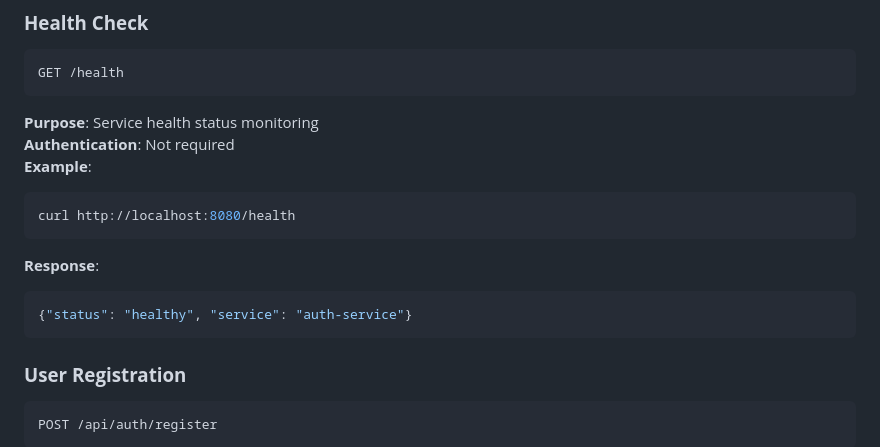
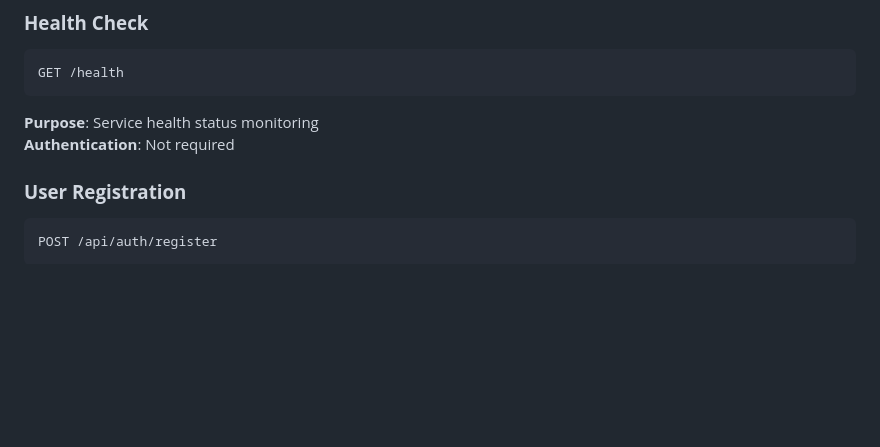
Before and after one commit to Estelle-kmln/ASE, a Markdown page: documentation/API_Documentation.md, the part around the change. Rendered like a GitHub page; blank space fills up the shorter version.

Commit message:
Removed health from API documentation

````diff
--- a/documentation/API_Documentation.md
+++ b/documentation/API_Documentation.md
@@ -47,14 +47,6 @@ GET /health
 ```
 **Purpose**: Service health status monitoring
 **Authentication**: Not required
-**Example**:
-```bash
-curl http://localhost:8080/health
-```
-**Response**:
-```json
-{"status": "healthy", "service": "auth-service"}
-```
 
 ### **User Registration**
 ```http
````
